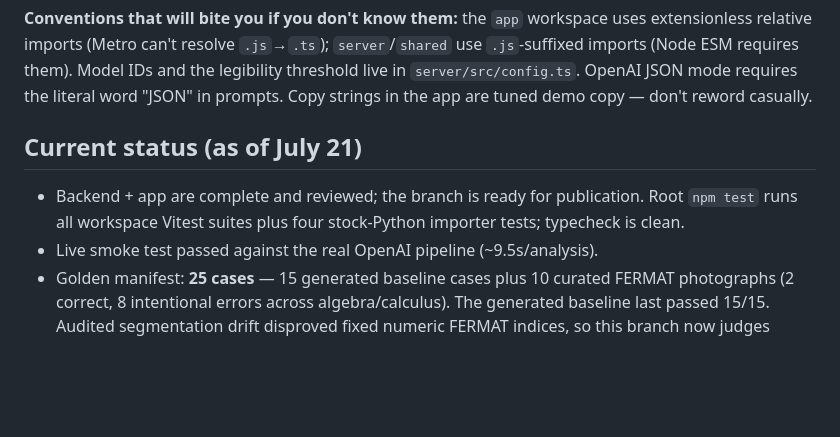
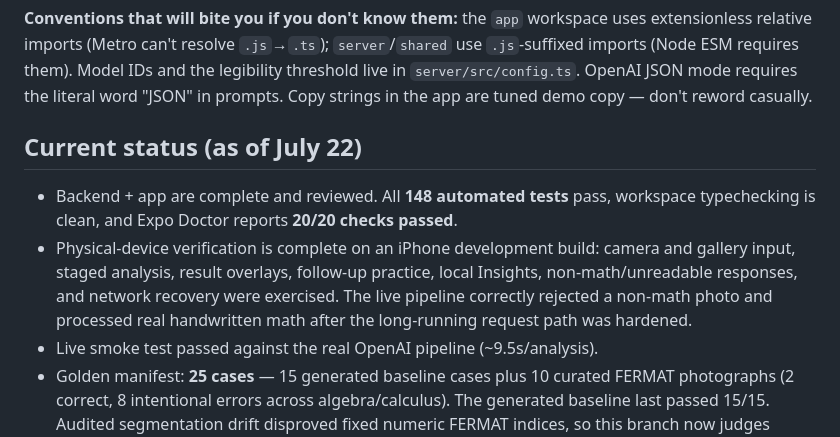
Before and after one commit to Johaan-Mannanal/snap-a-mistake, a Markdown page: README.md, the part around the change printed below. Drawn GitHub-style; blank space fills up the shorter version.

```diff
--- a/README.md
+++ b/README.md
@@ -110,9 +122,10 @@ needed for the importer tests.
 
 **Conventions that will bite you if you don't know them:** the `app` workspace uses extensionless relative imports (Metro can't resolve `.js`→`.ts`); `server`/`shared` use `.js`-suffixed imports (Node ESM requires them). Model IDs and the legibility threshold live in `server/src/config.ts`. OpenAI JSON mode requires the literal word "JSON" in prompts. Copy strings in the app are tuned demo copy — don't reword casually.
 
-## Current status (as of July 21)
+## Current status (as of July 22)
 
-- Backend + app are complete and reviewed; the branch is ready for publication. Root `npm test` runs all workspace Vitest suites plus four stock-Python importer tests; typecheck is clean.
+- Backend + app are complete and reviewed. All **148 automated tests** pass, workspace typechecking is clean, and Expo Doctor reports **20/20 checks passed**.
+- Physical-device verification is complete on an iPhone development build: camera and gallery input, staged analysis, result overlays, follow-up practice, local Insights, non-math/unreadable responses, and network recovery were exercised. The live pipeline correctly rejected a non-math photo and processed real handwritten math after the long-running request path was hardened.
 - Live smoke test passed against the real OpenAI pipeline (~9.5s/analysis).
 - Golden manifest: **25 cases** — 15 generated baseline cases plus 10 curated FERMAT photographs (2 correct, 8 intentional errors across algebra/calculus). The generated baseline last passed 15/15. Audited segmentation drift disproved fixed numeric FERMAT indices, so this branch now judges FERMAT localization by semantic anchors and exact canonical tags.
 - Latest paid FERMAT validation: **8/10**. Eight real-handwriting cases passed end-to-end; one selected the correct error step but disagreed with the strict canonical tag, and one returned truncated JSON after retry.
```
Also changed, not shown: other parts of README.md (+16 -4 lines), docs/assets/readme/follow-up.png (added), docs/assets/readme/insights.png (added), 4 other files.
